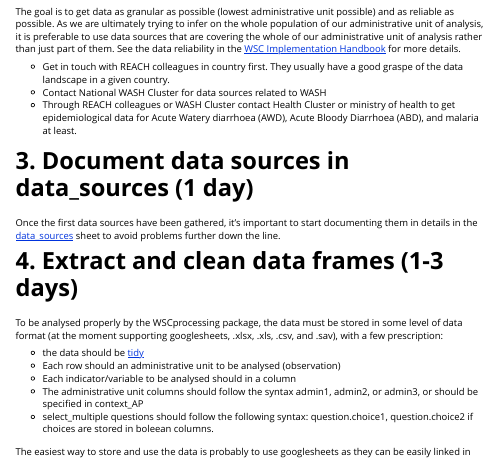
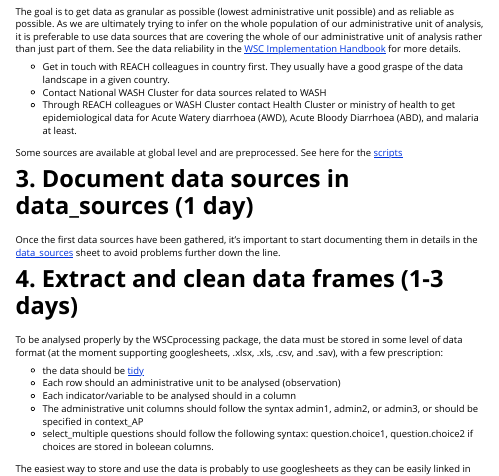
Before and after one commit to WASH-Severity-Classification/WSC_processing, an R Markdown document (vignettes/setup-worklow.Rmd): the page in a window 1100 px wide, from 650 px down. Rendered offline with R 4.5, knitr and Pandoc, with nearby package versions; long lines of code are wrapped; common packages that the code uses without loading them are loaded.

Commit message:
Update setup-worklow.Rmd

```diff
--- a/vignettes/setup-worklow.Rmd
+++ b/vignettes/setup-worklow.Rmd
@@ -64,6 +64,8 @@ The goal is to get data as granular as possible (lowest administrative unit poss
 * Get in touch with REACH colleagues in country first. They usually have a good graspe of the data landscape in a given country.
 * Contact National WASH Cluster for data sources related to WASH
 * Through REACH colleagues or WASH Cluster contact Health Cluster or ministry of health to get epidemiological data for Acute Watery diarrhoea (AWD), Acute Bloody Diarrhoea (ABD), and malaria at least.
+
+Some sources are available at global level and are preprocessed. See here for the [scripts](https://impact-geneva.quickconnect.to/d/f/603993889122127508)
 
 # 3. Document data sources in data_sources (1 day)
 
```
